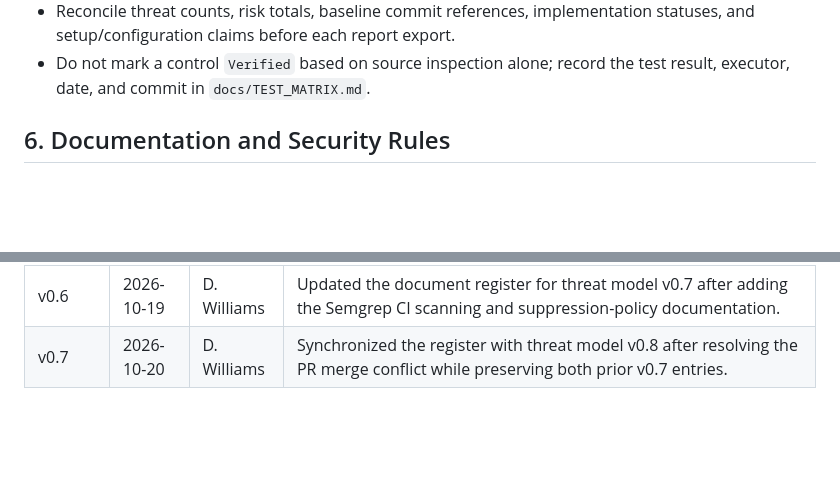
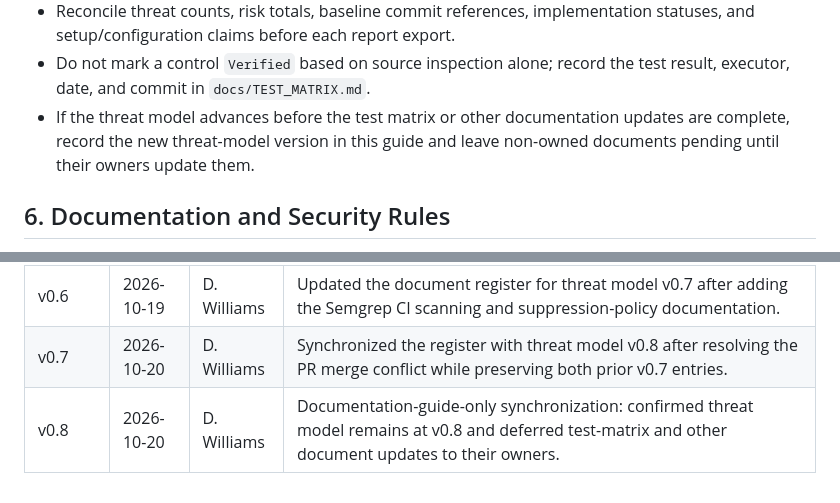
Before and after one commit to vitokwon/secure-financial-vault, a Markdown page: docs/DOCUMENTATION_GUIDE.md, 2 parts joined by grey strips. Rendered like a GitHub page; blank space fills up the shorter version.

Commit message:
docs: update documentation guide for threat-model sync handoff
Co-authored-by: DaveCWills1876 <326723185+DaveCWills1876@users.noreply.github.com>

```diff
--- a/docs/DOCUMENTATION_GUIDE.md
+++ b/docs/DOCUMENTATION_GUIDE.md
@@ -73,6 +73,7 @@ Suggested tags:
 - When a linked document changes version, update the Document Register and all cross-document version references in the same documentation change.
 - Reconcile threat counts, risk totals, baseline commit references, implementation statuses, and setup/configuration claims before each report export.
 - Do not mark a control `Verified` based on source inspection alone; record the test result, executor, date, and commit in `docs/TEST_MATRIX.md`.
+- If the threat model advances before the test matrix or other documentation updates are complete, record the new threat-model version in this guide and leave non-owned documents pending until their owners update them.
 
 ## 6. Documentation and Security Rules
 
@@ -97,3 +98,4 @@ Suggested tags:
 | v0.5 | 2026-10-19 | D. Williams | Synchronized the register and cross-document references with threat model v0.6, test matrix v0.2, and architecture v0.1; added baseline, risk-total, proposed-test, and implementation-status consistency rules. |
 | v0.6 | 2026-10-19 | D. Williams | Updated the document register for threat model v0.7 after adding the Semgrep CI scanning and suppression-policy documentation. |
 | v0.7 | 2026-10-20 | D. Williams | Synchronized the register with threat model v0.8 after resolving the PR merge conflict while preserving both prior v0.7 entries. |
+| v0.8 | 2026-10-20 | D. Williams | Documentation-guide-only synchronization: confirmed threat model remains at v0.8 and deferred test-matrix and other document updates to their owners. |
```
Also changed, not shown: other parts of docs/DOCUMENTATION_GUIDE.md (+1 -1 lines).
